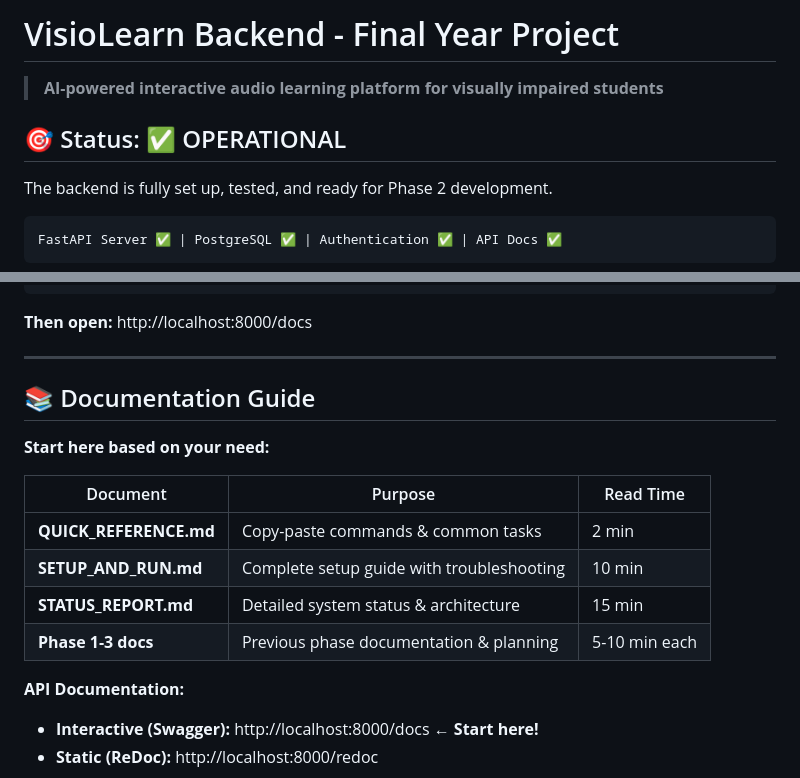
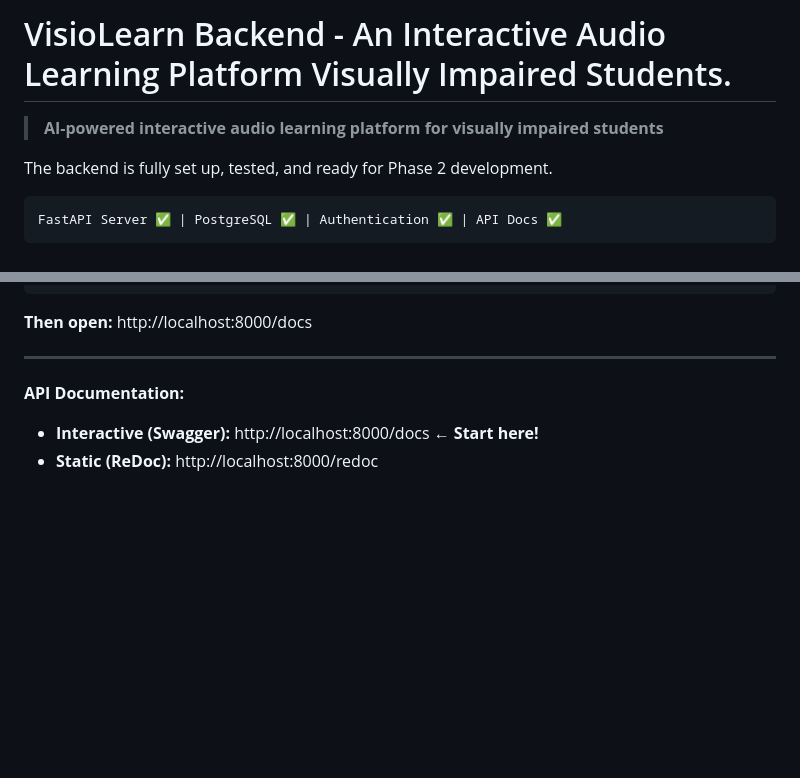
Before and after one commit to Nyanja23/VisioLearn-Backend, a Markdown page: README.md, 2 parts joined by grey strips. GitHub-like rendering; blank space fills up the shorter version.

```diff
--- a/README.md
+++ b/README.md
@@ -1,8 +1,7 @@
-# VisioLearn Backend - Final Year Project
+# VisioLearn Backend - An Interactive Audio Learning Platform Visually Impaired Students.
 
 > **AI-powered interactive audio learning platform for visually impaired students**
 
-## 🎯 Status: ✅ OPERATIONAL
 
 The backend is fully set up, tested, and ready for Phase 2 development.
 
@@ -28,17 +27,6 @@ uvicorn app.main:app --host 0.0.0.0 --port 8000 --reload
 **Then open:** http://localhost:8000/docs
 
 ---
-
-## 📚 Documentation Guide
-
-**Start here based on your need:**
-
-| Document | Purpose | Read Time |
-|----------|---------|-----------|
-| **QUICK_REFERENCE.md** | Copy-paste commands & common tasks | 2 min |
-| **SETUP_AND_RUN.md** | Complete setup guide with troubleshooting | 10 min |
-| **STATUS_REPORT.md** | Detailed system status & architecture | 15 min |
-| **Phase 1-3 docs** | Previous phase documentation & planning | 5-10 min each |
 
 **API Documentation:**
 - **Interactive (Swagger):** http://localhost:8000/docs ← **Start here!**
```
